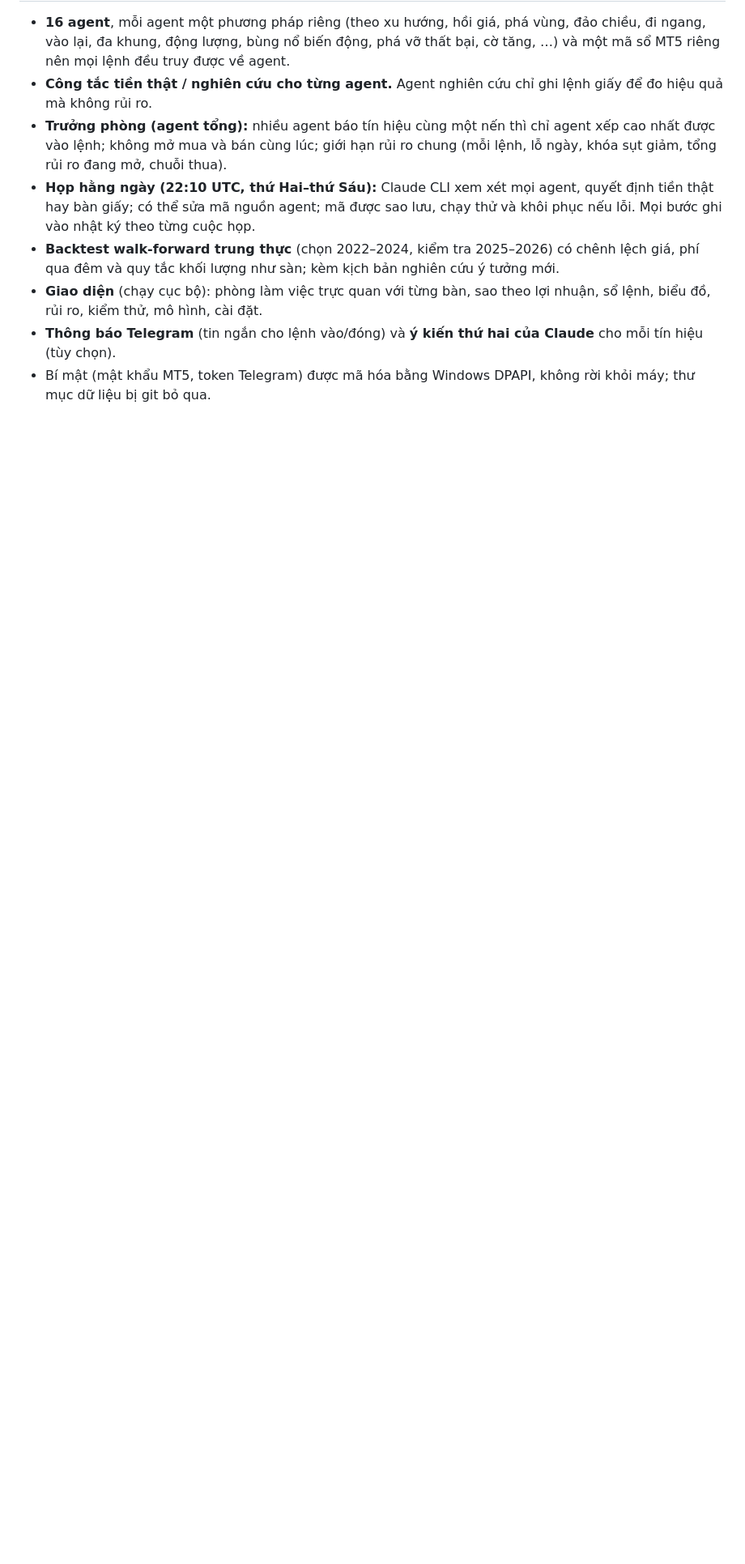
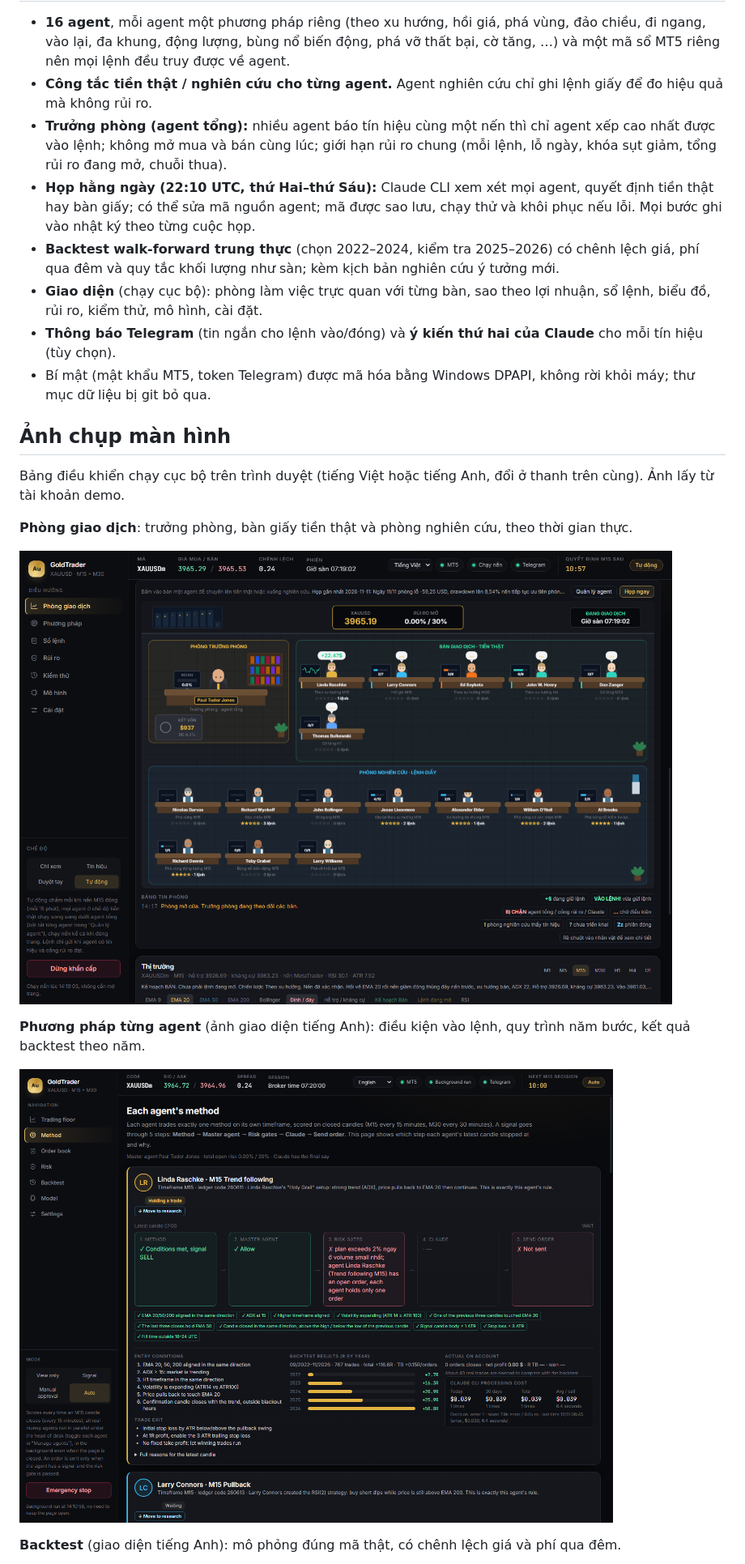
Before and after one commit to withlovei/gold-trader-ai, a Markdown page: README.vi.md, the part around one of its changes. Shown at 81% size. Rendered like a GitHub page; pictures changed too: docs/images/en-method.png (added), docs/images/vi-floor.png (added); blank space fills up the shorter version.

Commit message:
README: add screenshots; ?view=floor for the trading-floor view
Co-Authored-By: Claude Sonnet 5.5 <noreply@anthropic.com>

```diff
--- a/README.vi.md
+++ b/README.vi.md
@@ -36,3 +36,18 @@ tiến.
   hiệu (tùy chọn).
 - Bí mật (mật khẩu MT5, token Telegram) được mã hóa bằng Windows DPAPI, không rời khỏi máy; thư mục
   dữ liệu bị git bỏ qua.
+
+## Ảnh chụp màn hình
+
+Bảng điều khiển chạy cục bộ trên trình duyệt (tiếng Việt hoặc tiếng Anh, đổi ở thanh trên cùng). Ảnh lấy từ tài khoản demo.
+
+**Phòng giao dịch**: trưởng phòng, bàn giấy tiền thật và phòng nghiên cứu, theo thời gian thực.
+
+![Phòng giao dịch](docs/images/vi-floor.png)
+
+**Phương pháp từng agent** (ảnh giao diện tiếng Anh): điều kiện vào lệnh, quy trình năm bước, kết quả backtest theo năm.
+
+![Phương pháp](docs/images/en-method.png)
+
+**Backtest** (giao diện tiếng Anh): mô phỏng đúng mã thật, có chênh lệch giá và phí qua đêm.
+
```
Also changed, not shown: other parts of README.vi.md (+5 -0 lines), README.md (+20 -0 lines), docs/images/en-backtest.png (added), docs/images/en-floor.png (added), docs/images/en-journal.png (added), 2 other files.
